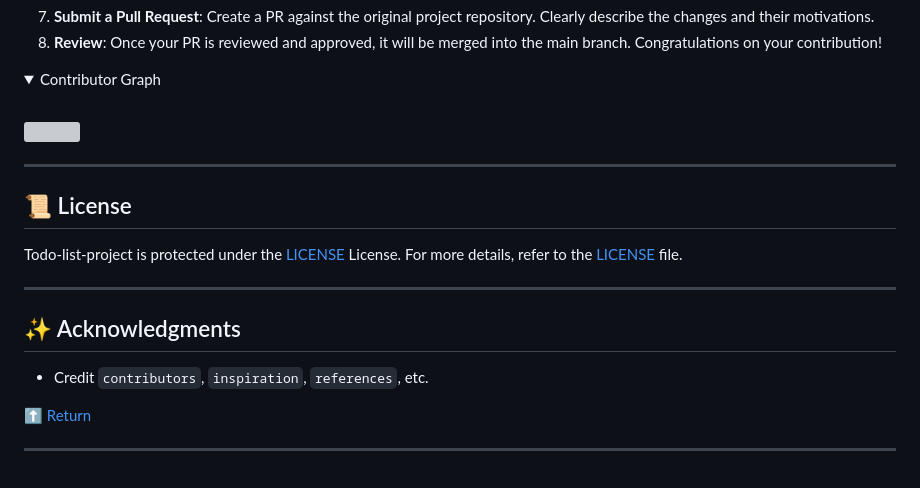
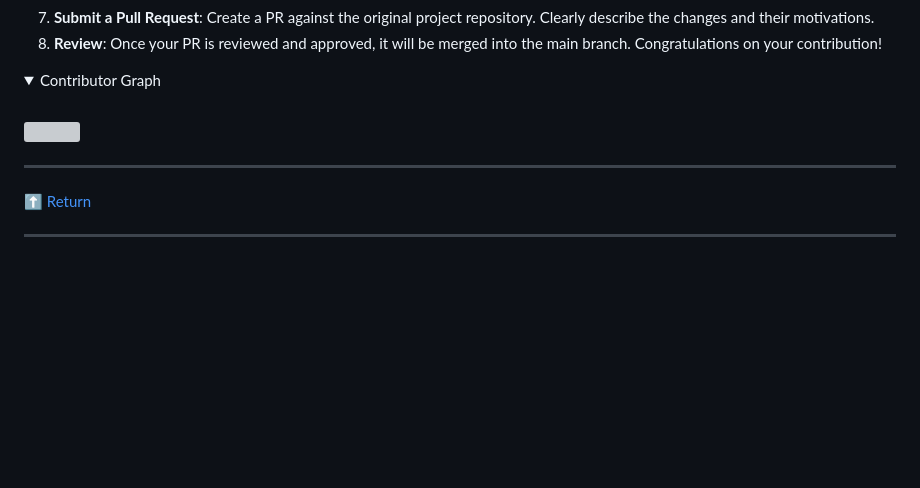
Before and after one commit to maduro76/todo-list-project, a Markdown page: README.md, the part around the change. Rendered like a GitHub page; folded sections open; blank space fills up the shorter version; grey boxes are pictures that could not be loaded.

```diff
--- a/README.md
+++ b/README.md
@@ -269,16 +269,6 @@ npm test
 
 ---
 
-## 📜 License
-
-Todo-list-project is protected under the [LICENSE](https://choosealicense.com/licenses) License. For more details, refer to the [LICENSE](https://choosealicense.com/licenses/) file.
-
----
-
-## ✨ Acknowledgments
-
-- Credit `contributors`, `inspiration`, `references`, etc.
-
 <div align="left"><a href="#top">⬆ Return</a></div>
 
 ---
```
